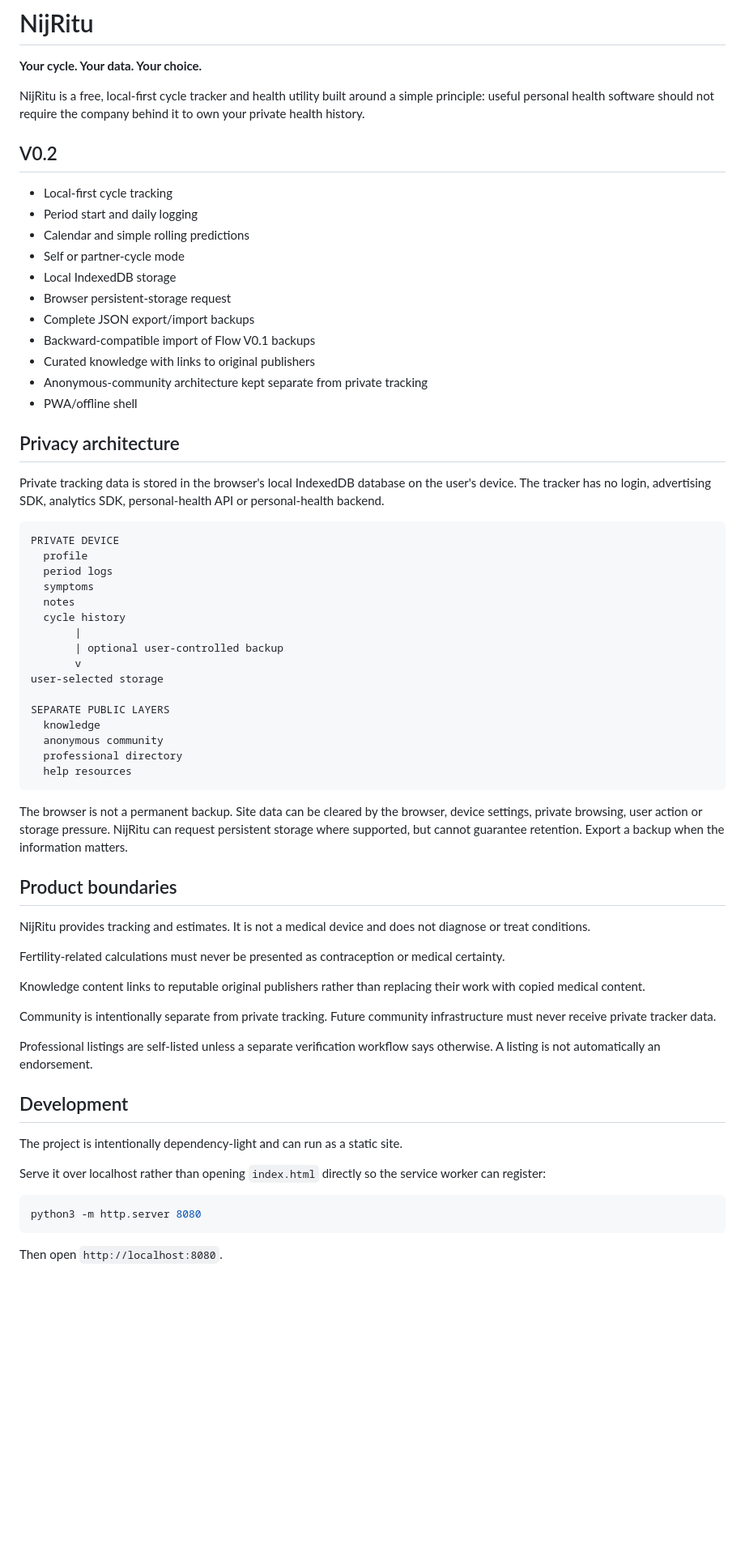
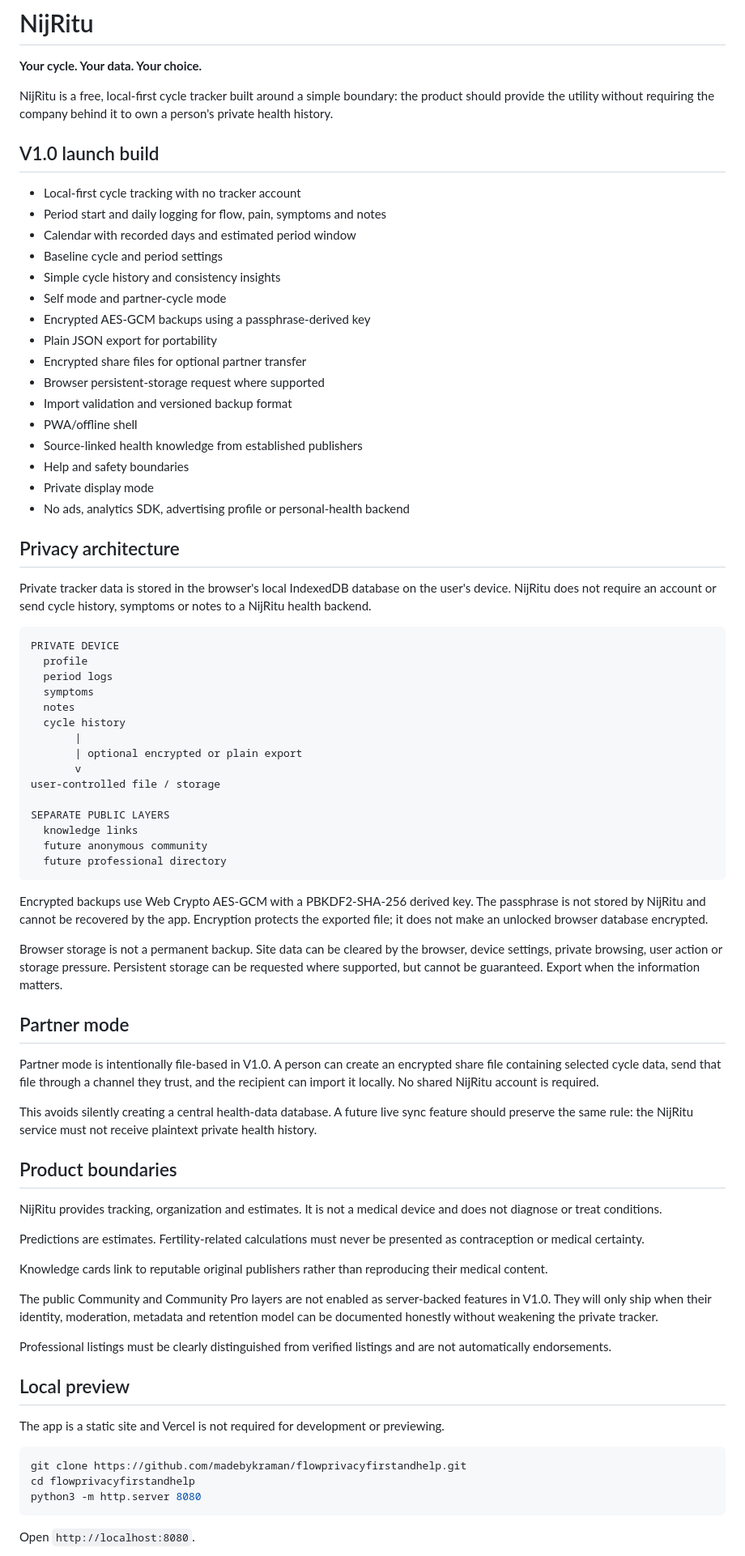
Before and after one commit to madebykraman/flowprivacyfirstandhelp, a Markdown page: README.md, the part around one of its changes. Shown at 81% size. Drawn GitHub-style; blank space fills up the shorter version.

````diff
--- a/README.md
+++ b/README.md
@@ -2,25 +2,30 @@
 
 **Your cycle. Your data. Your choice.**
 
-NijRitu is a free, local-first cycle tracker and health utility built around a simple principle: useful personal health software should not require the company behind it to own your private health history.
+NijRitu is a free, local-first cycle tracker built around a simple boundary: the product should provide the utility without requiring the company behind it to own a person's private health history.
 
-## V0.2
+## V1.0 launch build
 
-- Local-first cycle tracking
-- Period start and daily logging
-- Calendar and simple rolling predictions
-- Self or partner-cycle mode
-- Local IndexedDB storage
-- Browser persistent-storage request
-- Complete JSON export/import backups
-- Backward-compatible import of Flow V0.1 backups
-- Curated knowledge with links to original publishers
-- Anonymous-community architecture kept separate from private tracking
+- Local-first cycle tracking with no tracker account
+- Period start and daily logging for flow, pain, symptoms and notes
+- Calendar with recorded days and estimated period window
+- Baseline cycle and period settings
+- Simple cycle history and consistency insights
+- Self mode and partner-cycle mode
+- Encrypted AES-GCM backups using a passphrase-derived key
+- Plain JSON export for portability
+- Encrypted share files for optional partner transfer
+- Browser persistent-storage request where supported
+- Import validation and versioned backup format
 - PWA/offline shell
+- Source-linked health knowledge from established publishers
+- Help and safety boundaries
+- Private display mode
+- No ads, analytics SDK, advertising profile or personal-health backend
 
 ## Privacy architecture
 
-Private tracking data is stored in the browser's local IndexedDB database on the user's device. The tracker has no login, advertising SDK, analytics SDK, personal-health API or personal-health backend.
+Private tracker data is stored in the browser's local IndexedDB database on the user's device. NijRitu does not require an account or send cycle history, symptoms or notes to a NijRitu health backend.
 
 ```text
 PRIVATE DEVICE
@@ -30,40 +35,47 @@ PRIVATE DEVICE
   notes
   cycle history
        |
-       | optional user-controlled backup
+       | optional encrypted or plain export
        v
-user-selected storage
+user-controlled file / storage
 
 SEPARATE PUBLIC LAYERS
-  knowledge
-  anonymous community
-  professional directory
-  help resources
+  knowledge links
+  future anonymous community
+  future professional directory
 ```
 
-The browser is not a permanent backup. Site data can be cleared by the browser, device settings, private browsing, user action or storage pressure. NijRitu can request persistent storage where supported, but cannot guarantee retention. Export a backup when the information matters.
+Encrypted backups use Web Crypto AES-GCM with a PBKDF2-SHA-256 derived key. The passphrase is not stored by NijRitu and cannot be recovered by the app. Encryption protects the exported file; it does not make an unlocked browser database encrypted.
+
+Browser storage is not a permanent backup. Site data can be cleared by the browser, device settings, private browsing, user action or storage pressure. Persistent storage can be requested where supported, but cannot be guaranteed. Export when the information matters.
+
+## Partner mode
+
+Partner mode is intentionally file-based in V1.0. A person can create an encrypted share file containing selected cycle data, send that file through a channel they trust, and the recipient can import it locally. No shared NijRitu account is required.
+
+This avoids silently creating a central health-data database. A future live sync feature should preserve the same rule: the NijRitu service must not receive plaintext private health history.
 
 ## Product boundaries
 
-NijRitu provides tracking and estimates. It is not a medical device and does not diagnose or treat conditions.
+NijRitu provides tracking, organization and estimates. It is not a medical device and does not diagnose or treat conditions.
 
-Fertility-related calculations must never be presented as contraception or medical certainty.
+Predictions are estimates. Fertility-related calculations must never be presented as contraception or medical certainty.
 
-Knowledge content links to reputable original publishers rather than replacing their work with copied medical content.
+Knowledge cards link to reputable original publishers rather than reproducing their medical content.
 
-Community is intentionally separate from private tracking. Future community infrastructure must never receive private tracker data.
+The public Community and Community Pro layers are not enabled as server-backed features in V1.0. They will only ship when their identity, moderation, metadata and retention model can be documented honestly without weakening the private tracker.
 
-Professional listings are self-listed unless a separate verification workflow says otherwise. A listing is not automatically an endorsement.
+Professional listings must be clearly distinguished from verified listings and are not automatically endorsements.
 
-## Development
+## Local preview
 
-The project is intentionally dependency-light and can run as a static site.
-
-Serve it over localhost rather than opening `index.html` directly so the service worker can register:
+The app is a static site and Vercel is not required for development or previewing.
 
 ```bash
+git clone https://github.com/madebykraman/flowprivacyfirstandhelp.git
+cd flowprivacyfirstandhelp
 python3 -m http.server 8080
 ```
 
-Then open `http://localhost:8080`.
+Open `http://localhost:8080`.
 
````
Also changed, not shown: other parts of README.md (+24 -47 lines).
